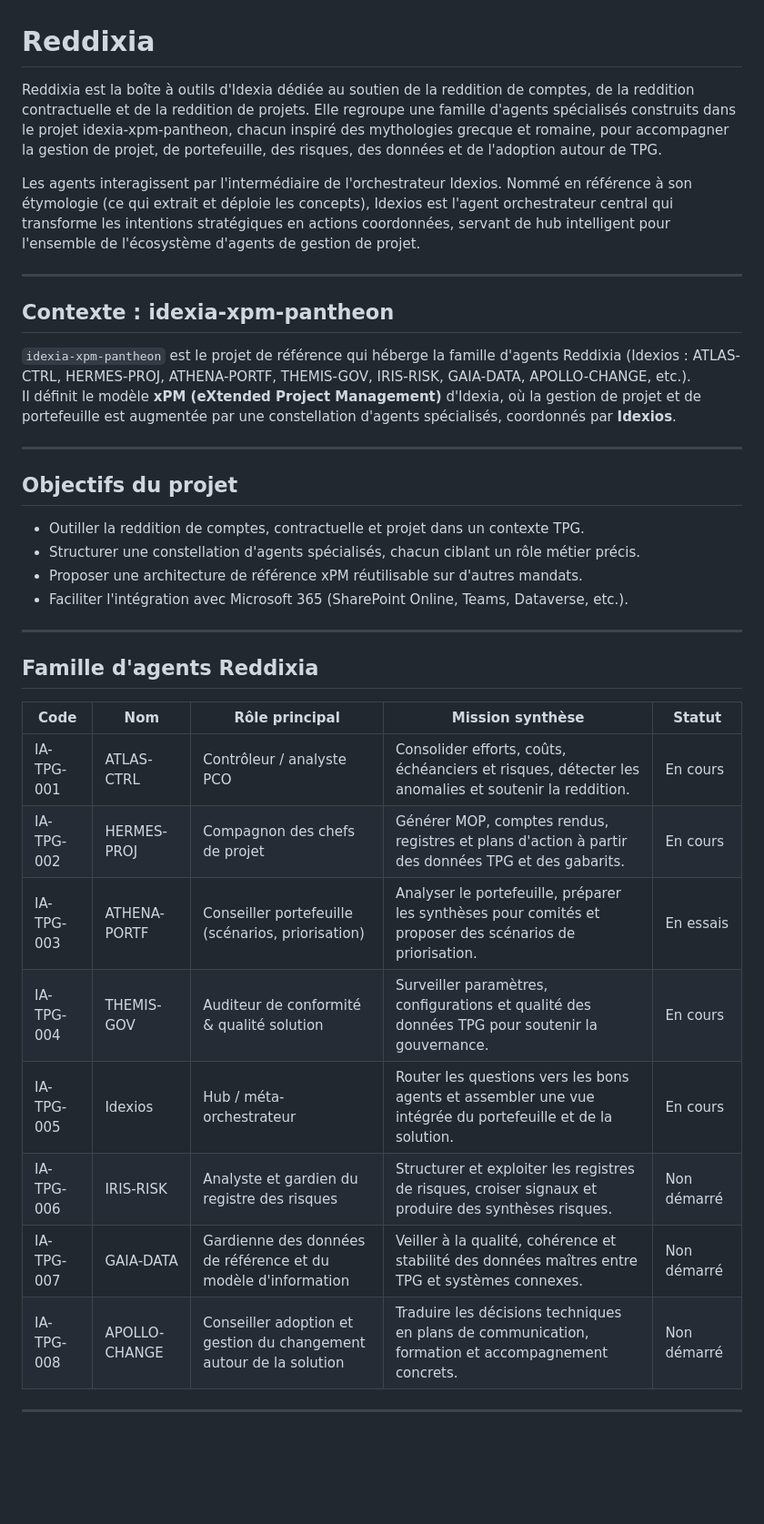
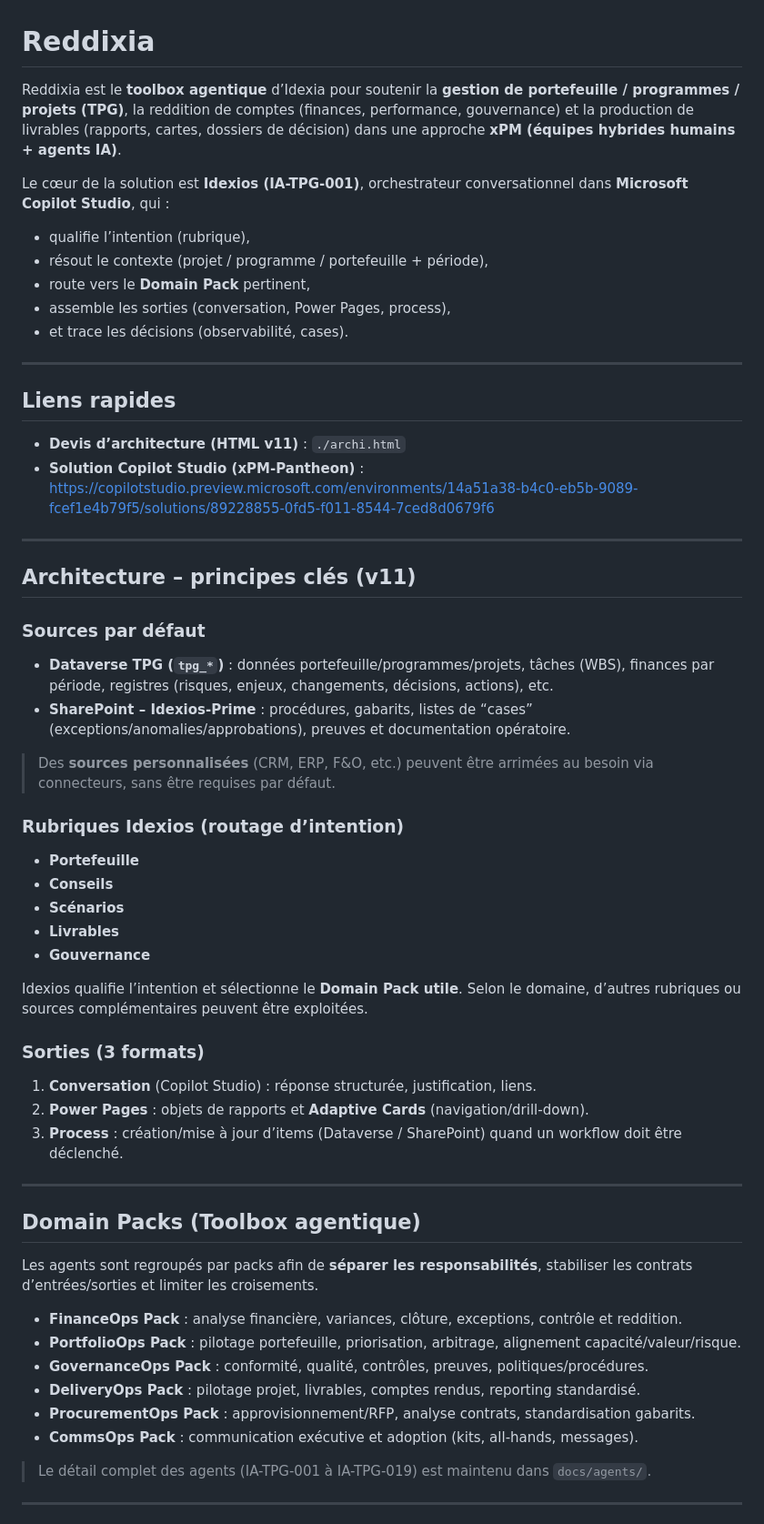
Before and after one commit to Ledobs/Reddixia, a Markdown page: README.md, the part around one of its changes. Shown at 91% size. GitHub-like rendering; blank space fills up the shorter version.

```diff
--- a/README.md
+++ b/README.md
@@ -1,39 +1,60 @@
 # Reddixia
 
-Reddixia est la boîte à outils d'Idexia dédiée au soutien de la reddition de comptes, de la reddition contractuelle et de la reddition de projets. Elle regroupe une famille d'agents spécialisés construits dans le projet idexia-xpm-pantheon, chacun inspiré des mythologies grecque et romaine, pour accompagner la gestion de projet, de portefeuille, des risques, des données et de l'adoption autour de TPG.
+Reddixia est le **toolbox agentique** d’Idexia pour soutenir la **gestion de portefeuille / programmes / projets (TPG)**, la reddition de comptes (finances, performance, gouvernance) et la production de livrables (rapports, cartes, dossiers de décision) dans une approche **xPM (équipes hybrides humains + agents IA)**.
 
-Les agents interagissent par l'intermédiaire de l'orchestrateur Idexios. Nommé en référence à son étymologie (ce qui extrait et déploie les concepts), Idexios est l'agent orchestrateur central qui transforme les intentions stratégiques en actions coordonnées, servant de hub intelligent pour l'ensemble de l'écosystème d'agents de gestion de projet.
+Le cœur de la solution est **Idexios (IA-TPG-001)**, orchestrateur conversationnel dans **Microsoft Copilot Studio**, qui :
+- qualifie l’intention (rubrique),
+- résout le contexte (projet / programme / portefeuille + période),
+- route vers le **Domain Pack** pertinent,
+- assemble les sorties (conversation, Power Pages, process),
+- et trace les décisions (observabilité, cases).
 
 ---
 
-## Contexte : idexia-xpm-pantheon
+## Liens rapides
 
-`idexia-xpm-pantheon` est le projet de référence qui héberge la famille d'agents Reddixia (Idexios : ATLAS-CTRL, HERMES-PROJ, ATHENA-PORTF, THEMIS-GOV, IRIS-RISK, GAIA-DATA, APOLLO-CHANGE, etc.).
-Il définit le modèle **xPM (eXtended Project Management)** d'Idexia, où la gestion de projet et de portefeuille est augmentée par une constellation d'agents spécialisés, coordonnés par **Idexios**.
+- **Devis d’architecture (HTML v11)** : `./archi.html`
+- **Solution Copilot Studio (xPM-Pantheon)** :
+  https://copilotstudio.preview.microsoft.com/environments/14a51a38-b4c0-eb5b-9089-fcef1e4b79f5/solutions/89228855-0fd5-f011-8544-7ced8d0679f6
 
 ---
 
-## Objectifs du projet
+## Architecture – principes clés (v11)
 
-- Outiller la reddition de comptes, contractuelle et projet dans un contexte TPG.
-- Structurer une constellation d'agents spécialisés, chacun ciblant un rôle métier précis.
-- Proposer une architecture de référence xPM réutilisable sur d'autres mandats.
-- Faciliter l'intégration avec Microsoft 365 (SharePoint Online, Teams, Dataverse, etc.).
+### Sources par défaut
+- **Dataverse TPG (`tpg_*`)** : données portefeuille/programmes/projets, tâches (WBS), finances par période, registres (risques, enjeux, changements, décisions, actions), etc.
+- **SharePoint – Idexios-Prime** : procédures, gabarits, listes de “cases” (exceptions/anomalies/approbations), preuves et documentation opératoire.
+
+> Des **sources personnalisées** (CRM, ERP, F&O, etc.) peuvent être arrimées au besoin via connecteurs, sans être requises par défaut.
+
+### Rubriques Idexios (routage d’intention)
+- **Portefeuille**
+- **Conseils**
+- **Scénarios**
+- **Livrables**
+- **Gouvernance**
+
+Idexios qualifie l’intention et sélectionne le **Domain Pack utile**. Selon le domaine, d’autres rubriques ou sources complémentaires peuvent être exploitées.
+
+### Sorties (3 formats)
+1. **Conversation** (Copilot Studio) : réponse structurée, justification, liens.
+2. **Power Pages** : objets de rapports et **Adaptive Cards** (navigation/drill-down).
+3. **Process** : création/mise à jour d’items (Dataverse / SharePoint) quand un workflow doit être déclenché.
 
 ---
 
-## Famille d'agents Reddixia
+## Domain Packs (Toolbox agentique)
 
-| Code        | Nom           | Rôle principal                                                       | Mission synthèse                                                                                          | Statut       |
-|------------|---------------|----------------------------------------------------------------------|------------------------------------------------------------------------------------------------------------|-------------|
-| IA-TPG-001 | ATLAS-CTRL    | Contrôleur / analyste PCO                                           | Consolider efforts, coûts, échéanciers et risques, détecter les anomalies et soutenir la reddition.       | En cours    |
-| IA-TPG-002 | HERMES-PROJ   | Compagnon des chefs de projet                                        | Générer MOP, comptes rendus, registres et plans d'action à partir des données TPG et des gabarits.        | En cours    |
-| IA-TPG-003 | ATHENA-PORTF  | Conseiller portefeuille (scénarios, priorisation)                    | Analyser le portefeuille, préparer les synthèses pour comités et proposer des scénarios de priorisation.  | En essais   |
-| IA-TPG-004 | THEMIS-GOV    | Auditeur de conformité & qualité solution                            | Surveiller paramètres, configurations et qualité des données TPG pour soutenir la gouvernance.            | En cours    |
-| IA-TPG-005 | Idexios       | Hub / méta-orchestrateur                                             | Router les questions vers les bons agents et assembler une vue intégrée du portefeuille et de la solution.| En cours    |
-| IA-TPG-006 | IRIS-RISK     | Analyste et gardien du registre des risques                          | Structurer et exploiter les registres de risques, croiser signaux et produire des synthèses risques.      | Non démarré |
-| IA-TPG-007 | GAIA-DATA     | Gardienne des données de référence et du modèle d'information        | Veiller à la qualité, cohérence et stabilité des données maîtres entre TPG et systèmes connexes.          | Non démarré |
-| IA-TPG-008 | APOLLO-CHANGE | Conseiller adoption et gestion du changement autour de la solution   | Traduire les décisions techniques en plans de communication, formation et accompagnement concrets.        | Non démarré |
+Les agents sont regroupés par packs afin de **séparer les responsabilités**, stabiliser les contrats d’entrées/sorties et limiter les croisements.
+
+- **FinanceOps Pack** : analyse financière, variances, clôture, exceptions, contrôle et reddition.
+- **PortfolioOps Pack** : pilotage portefeuille, priorisation, arbitrage, alignement capacité/valeur/risque.
+- **GovernanceOps Pack** : conformité, qualité, contrôles, preuves, politiques/procédures.
+- **DeliveryOps Pack** : pilotage projet, livrables, comptes rendus, reporting standardisé.
+- **ProcurementOps Pack** : approvisionnement/RFP, analyse contrats, standardisation gabarits.
+- **CommsOps Pack** : communication exécutive et adoption (kits, all-hands, messages).
+
+> Le détail complet des agents (IA-TPG-001 à IA-TPG-019) est maintenu dans `docs/agents/`.
 
 ---
 
```
Also changed, not shown: other parts of README.md (+42 -33 lines).
